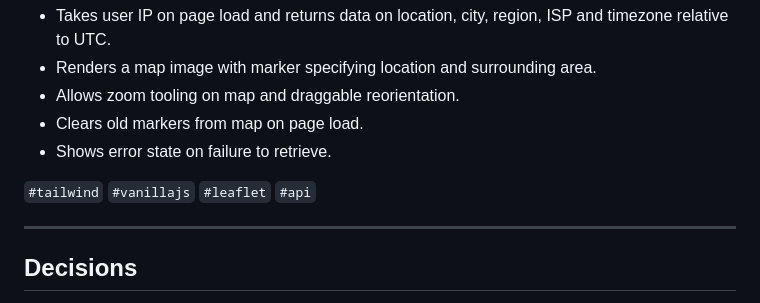
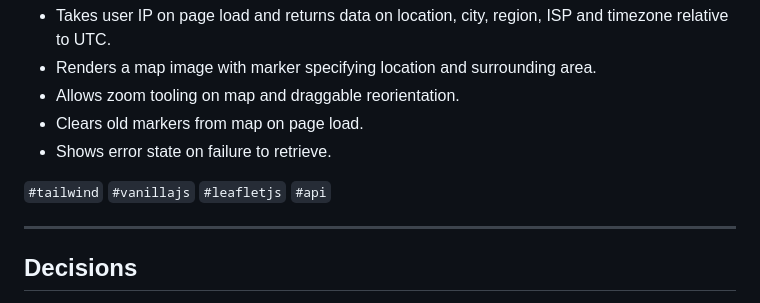
Before and after one commit to i000o/ip-address-tracker, a Markdown page: README.md, the part around the change. Drawn GitHub-style.

Commit message:
tag correction on leaflet

```diff
--- a/README.md
+++ b/README.md
@@ -24,7 +24,7 @@ This is an IP Address Tracker which uses the [IP Geolocation API by Ipity](https
 - Clears old markers from map on page load.
 - Shows error state on failure to retrieve.
 
-`#tailwind` `#vanillajs` `#leaflet` `#api`
+`#tailwind` `#vanillajs` `#leafletjs` `#api`
 
 ---
 
```
